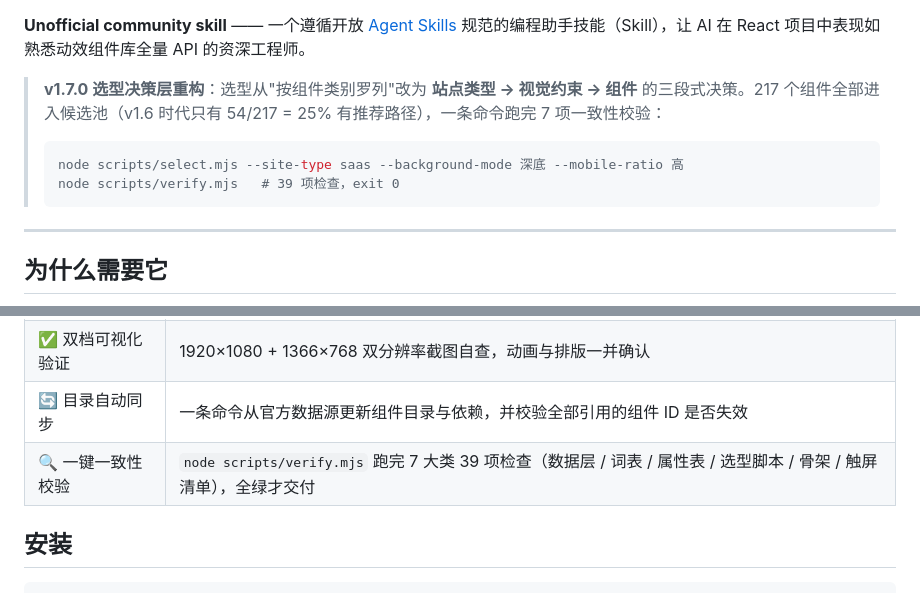
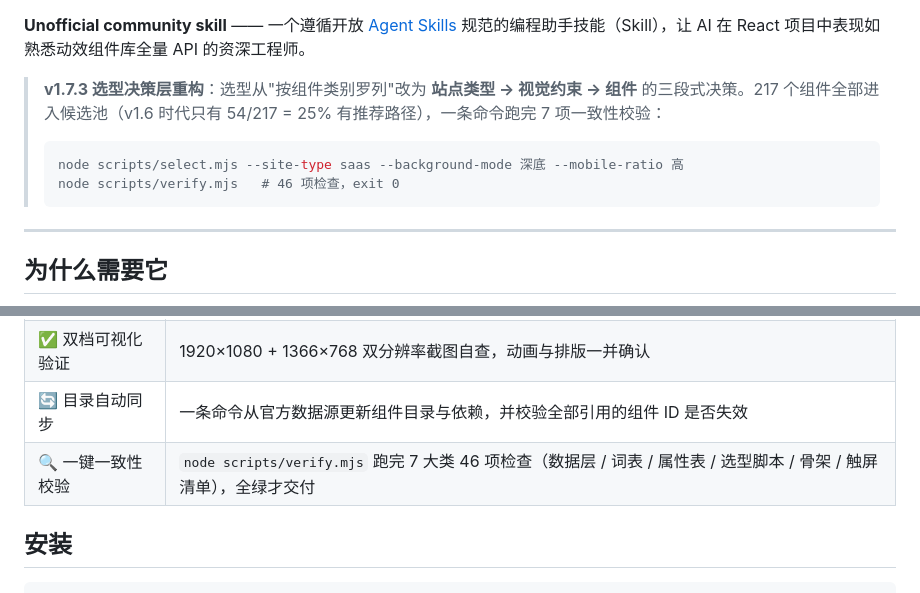
Before and after one commit to Qz-zhong/BetterFront-SKILL, a Markdown page: README.md, 2 parts joined by grey strips. Rendered like a GitHub page.

Commit message:
docs: README 版本号与自检项数同步到 v1.7.3 / 46 项

````diff
--- a/README.md
+++ b/README.md
@@ -12,10 +12,10 @@
 
 **Unofficial community skill** —— 一个遵循开放 [Agent Skills](https://agentskills.io) 规范的编程助手技能（Skill），让 AI 在 React 项目中表现如熟悉动效组件库全量 API 的资深工程师。
 
-> **v1.7.0 选型决策层重构**：选型从"按组件类别罗列"改为 **站点类型 → 视觉约束 → 组件** 的三段式决策。217 个组件全部进入候选池（v1.6 时代只有 54/217 = 25% 有推荐路径），一条命令跑完 7 项一致性校验：
+> **v1.7.3 选型决策层重构**：选型从"按组件类别罗列"改为 **站点类型 → 视觉约束 → 组件** 的三段式决策。217 个组件全部进入候选池（v1.6 时代只有 54/217 = 25% 有推荐路径），一条命令跑完 7 项一致性校验：
 > ```bash
 > node scripts/select.mjs --site-type saas --background-mode 深底 --mobile-ratio 高
-> node scripts/verify.mjs   # 39 项检查，exit 0
+> node scripts/verify.mjs   # 46 项检查，exit 0
 > ```
 
 ---
@@ -71,7 +71,7 @@ AI 写 React 动效页面有三大高频翻车点：
 | 📖 组件用法速查 | 高频 31 组件的 import 路径、必需 props、依赖包与实测踩坑 |
 | ✅ 双档可视化验证 | 1920×1080 + 1366×768 双分辨率截图自查，动画与排版一并确认 |
 | 🔄 目录自动同步 | 一条命令从官方数据源更新组件目录与依赖，并校验全部引用的组件 ID 是否失效 |
-| 🔍 一键一致性校验 | `node scripts/verify.mjs` 跑完 7 大类 39 项检查（数据层 / 词表 / 属性表 / 选型脚本 / 骨架 / 触屏清单），全绿才交付 |
+| 🔍 一键一致性校验 | `node scripts/verify.mjs` 跑完 7 大类 46 项检查（数据层 / 词表 / 属性表 / 选型脚本 / 骨架 / 触屏清单），全绿才交付 |
 
 ## 安装
 
````
Also changed, not shown: README.en.md (+2 -2 lines).
